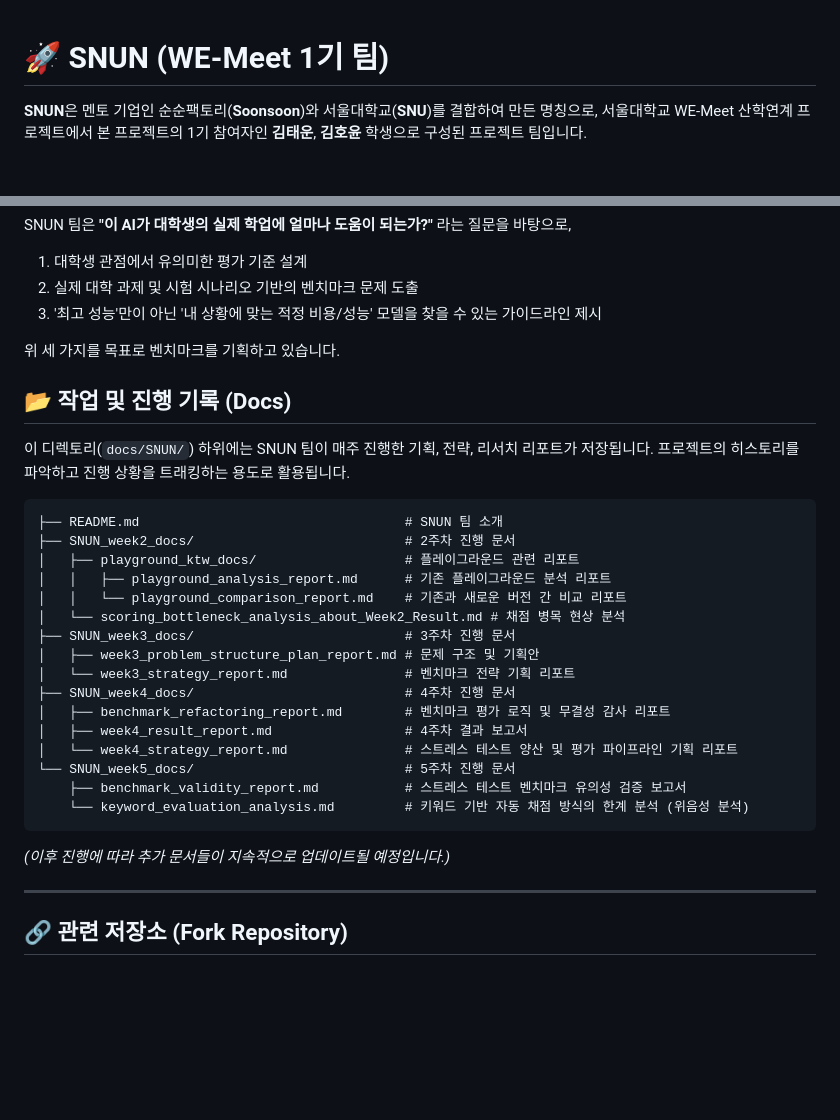
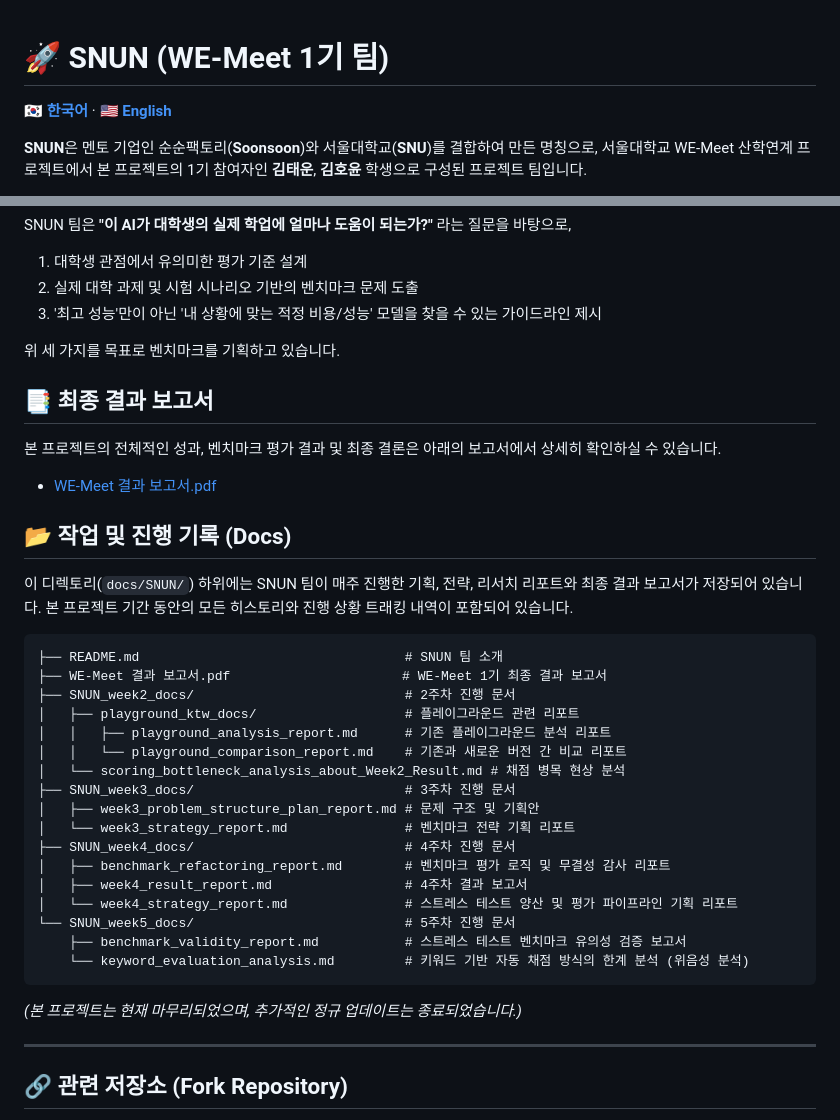
Before and after one commit to soonsoonLABS/wemeet-uni-bench, a Markdown page: docs/SNUN/README.md, 2 parts joined by grey strips. Rendered like a GitHub page; blank space fills up the shorter version.

````diff
--- a/docs/SNUN/README.md
+++ b/docs/SNUN/README.md
@@ -1,4 +1,6 @@
 # 🚀 SNUN (WE-Meet 1기 팀)
+
+🇰🇷 **[한국어](README.md)** · 🇺🇸 **[English](README.en.md)**
 
 **SNUN**은 멘토 기업인 순순팩토리(**Soonsoon**)와 서울대학교(**SNU**)를 결합하여 만든 명칭으로, 서울대학교 WE-Meet 산학연계 프로젝트에서 본 프로젝트의 1기 참여자인 **김태운**, **김호윤** 학생으로 구성된 프로젝트 팀입니다.
 
@@ -24,12 +26,18 @@ SNUN 팀은 **"이 AI가 대학생의 실제 학업에 얼마나 도움이 되
 
 위 세 가지를 목표로 벤치마크를 기획하고 있습니다.
 
+## 📑 최종 결과 보고서
+
+본 프로젝트의 전체적인 성과, 벤치마크 평가 결과 및 최종 결론은 아래의 보고서에서 상세히 확인하실 수 있습니다.
+- [WE-Meet 결과 보고서.pdf](./WE-Meet%20결과%20보고서.pdf)
+
 ## 📂 작업 및 진행 기록 (Docs)
 
-이 디렉토리(`docs/SNUN/`) 하위에는 SNUN 팀이 매주 진행한 기획, 전략, 리서치 리포트가 저장됩니다. 프로젝트의 히스토리를 파악하고 진행 상황을 트래킹하는 용도로 활용됩니다.
+이 디렉토리(`docs/SNUN/`) 하위에는 SNUN 팀이 매주 진행한 기획, 전략, 리서치 리포트와 최종 결과 보고서가 저장되어 있습니다. 본 프로젝트 기간 동안의 모든 히스토리와 진행 상황 트래킹 내역이 포함되어 있습니다.
 
-```
+```text
 ├── README.md                                  # SNUN 팀 소개
+├── WE-Meet 결과 보고서.pdf                      # WE-Meet 1기 최종 결과 보고서
 ├── SNUN_week2_docs/                           # 2주차 진행 문서
 │   ├── playground_ktw_docs/                   # 플레이그라운드 관련 리포트
 │   │   ├── playground_analysis_report.md      # 기존 플레이그라운드 분석 리포트
@@ -47,7 +55,7 @@ SNUN 팀은 **"이 AI가 대학생의 실제 학업에 얼마나 도움이 되
     └── keyword_evaluation_analysis.md         # 키워드 기반 자동 채점 방식의 한계 분석 (위음성 분석)
 ```
 
-*(이후 진행에 따라 추가 문서들이 지속적으로 업데이트될 예정입니다.)*
+*(본 프로젝트는 현재 마무리되었으며, 추가적인 정규 업데이트는 종료되었습니다.)*
 
 ---
 
````
Also changed, not shown: docs/SNUN/README.en.md (added, +68 -0 lines).
